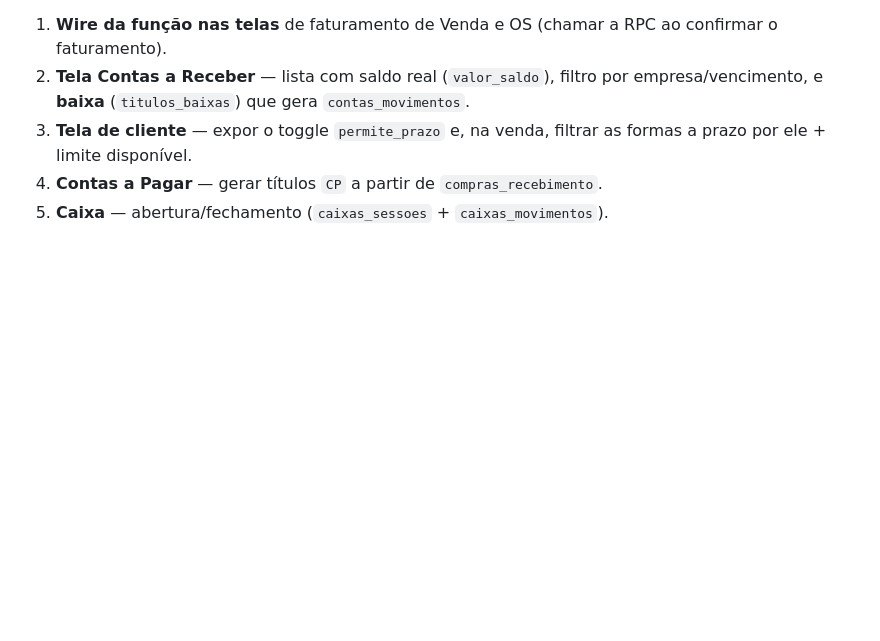
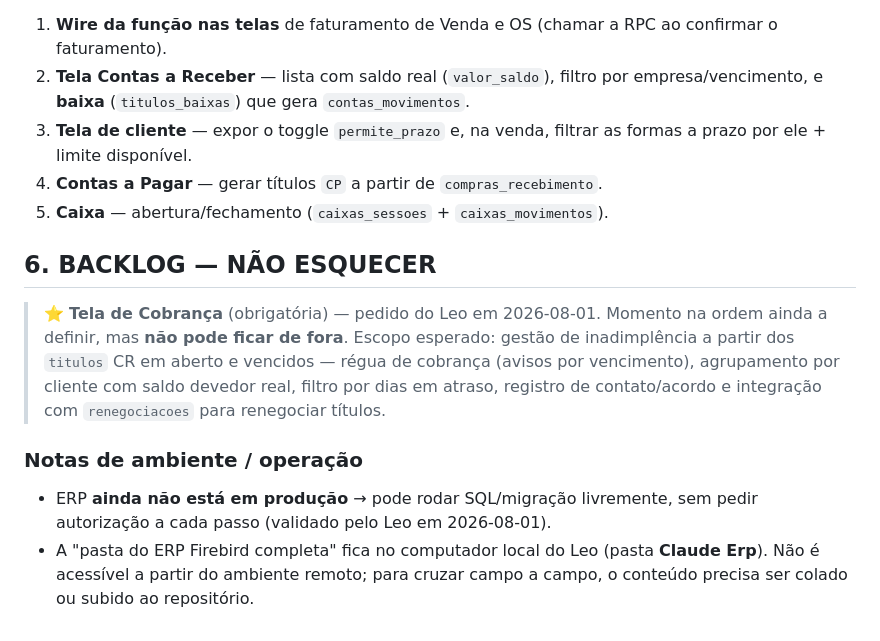
Before and after one commit to leobononi2906/assistencia, a Markdown page: ERP-FINANCEIRO.md, the part around the change. Rendered like a GitHub page; blank space fills up the shorter version.

Commit message:
doc financeiro: backlog obrigatório da Tela de Cobrança + nota de ambiente (sem produção)
Co-Authored-By: Claude Opus 4.8 <noreply@anthropic.com>
Claude-Session: https://claude.ai/code/session_0154qrRc9VQdyQfLMon7hnUF

```diff
--- a/ERP-FINANCEIRO.md
+++ b/ERP-FINANCEIRO.md
@@ -72,3 +72,19 @@ Migração versionada em
    formas a prazo por ele + limite disponível.
 4. **Contas a Pagar** — gerar títulos `CP` a partir de `compras_recebimento`.
 5. **Caixa** — abertura/fechamento (`caixas_sessoes` + `caixas_movimentos`).
+
+## 6. BACKLOG — NÃO ESQUECER
+
+> ⭐ **Tela de Cobrança** (obrigatória) — pedido do Leo em 2026-08-01.
+> Momento na ordem ainda a definir, mas **não pode ficar de fora**.
+> Escopo esperado: gestão de inadimplência a partir dos `titulos` CR em aberto
+> e vencidos — régua de cobrança (avisos por vencimento), agrupamento por
+> cliente com saldo devedor real, filtro por dias em atraso, registro de
+> contato/acordo e integração com `renegociacoes` para renegociar títulos.
+
+### Notas de ambiente / operação
+- ERP **ainda não está em produção** → pode rodar SQL/migração livremente,
+  sem pedir autorização a cada passo (validado pelo Leo em 2026-08-01).
+- A "pasta do ERP Firebird completa" fica no computador local do Leo
+  (pasta **Claude Erp**). Não é acessível a partir do ambiente remoto; para
+  cruzar campo a campo, o conteúdo precisa ser colado ou subido ao repositório.
```
